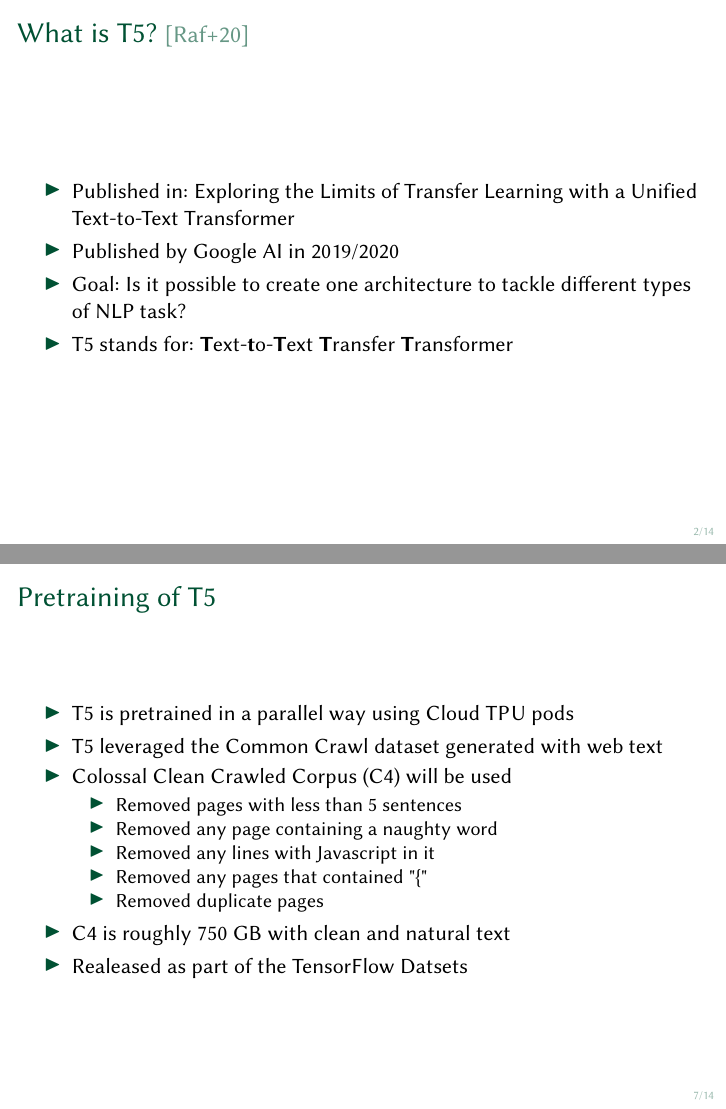
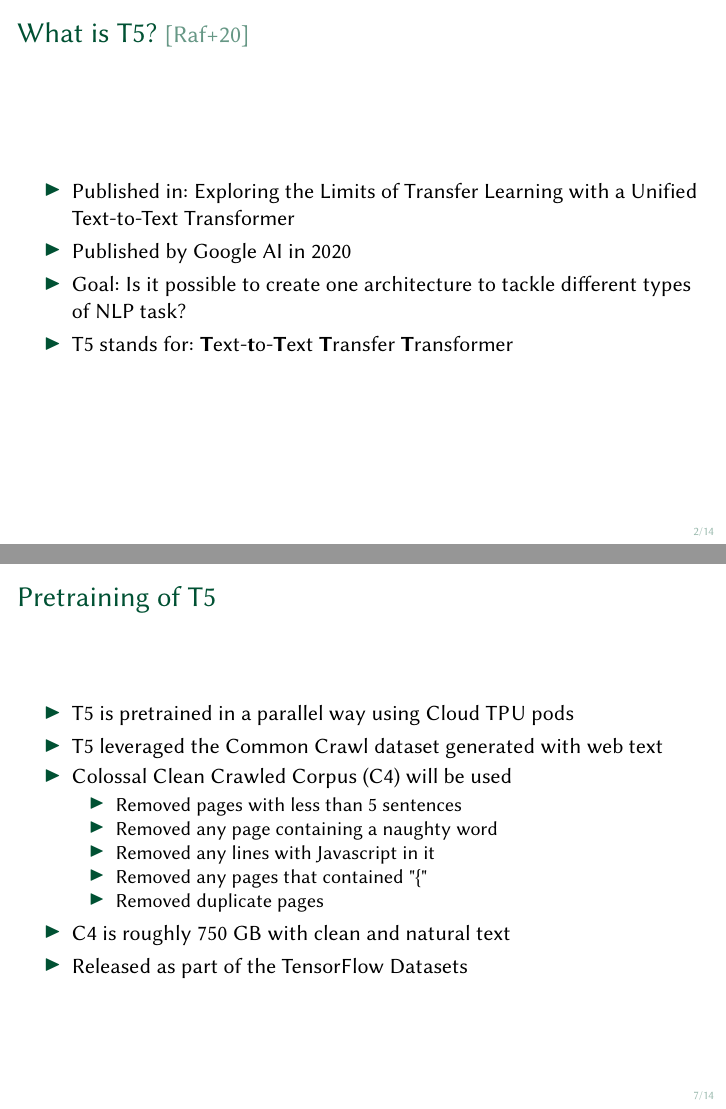
Before and after one commit to janheinrichmerker/grimjack, LaTeX slides (roadmap/2021-11-11.tex): pages 2 and 7 of 15, joined at a grey line. Compiled offline with pdfLaTeX.

Commit message:
corrected typos

```diff
--- a/roadmap/2021-11-11.tex
+++ b/roadmap/2021-11-11.tex
@@ -37,7 +37,7 @@
   \begin{itemize}
     \item Published in: Exploring the Limits of Transfer Learning with a Unified
     Text-to-Text Transformer
-    \item Published by Google AI in 2019/2020
+    \item Published by Google AI in 2020
     \item Goal: Is it possible to create one architecture to tackle different types of NLP task?
     \item T5 stands for: \textbf{T}ext-\textbf{t}o-\textbf{T}ext \textbf{T}ransfer \textbf{T}ransformer
   \end{itemize}
@@ -101,7 +101,7 @@
       \item Removed duplicate pages
     \end{itemize}
     \item C4 is roughly 750 GB with clean and natural text
-    \item Realeased as part of the TensorFlow Datsets
+    \item Released as part of the TensorFlow Datasets
   \end{itemize}
 \end{frame}
 
```
